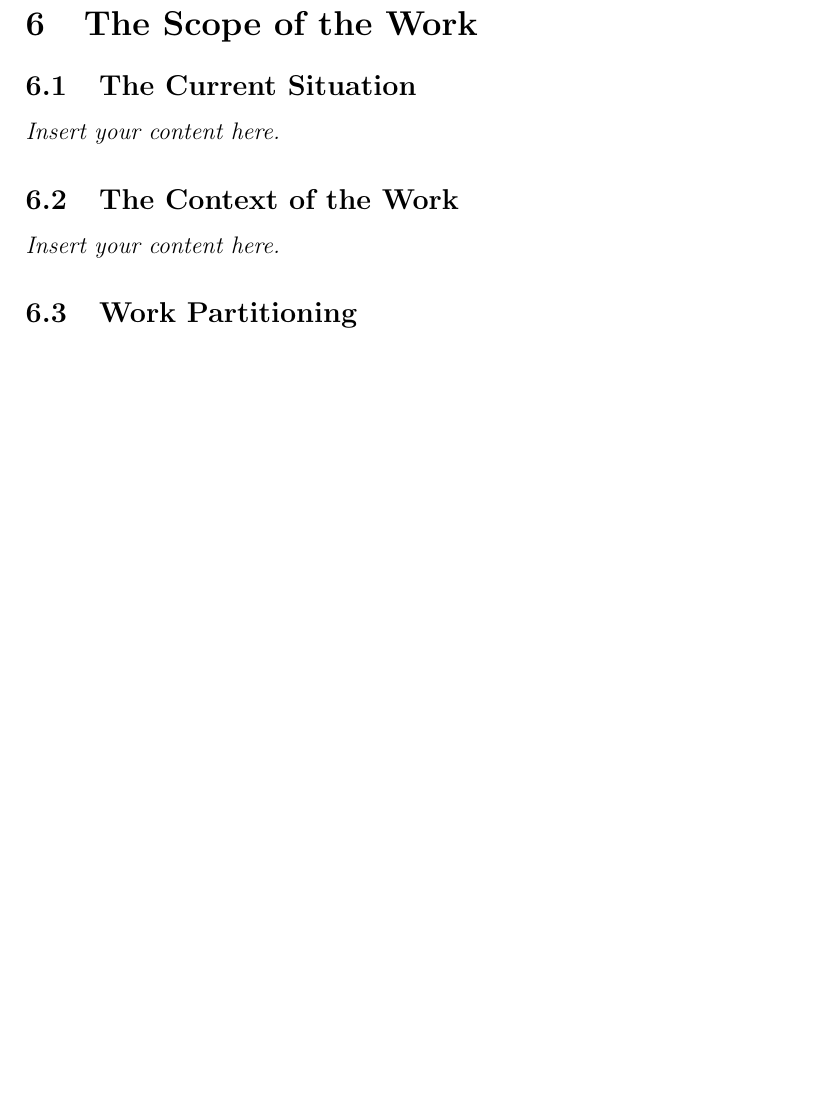
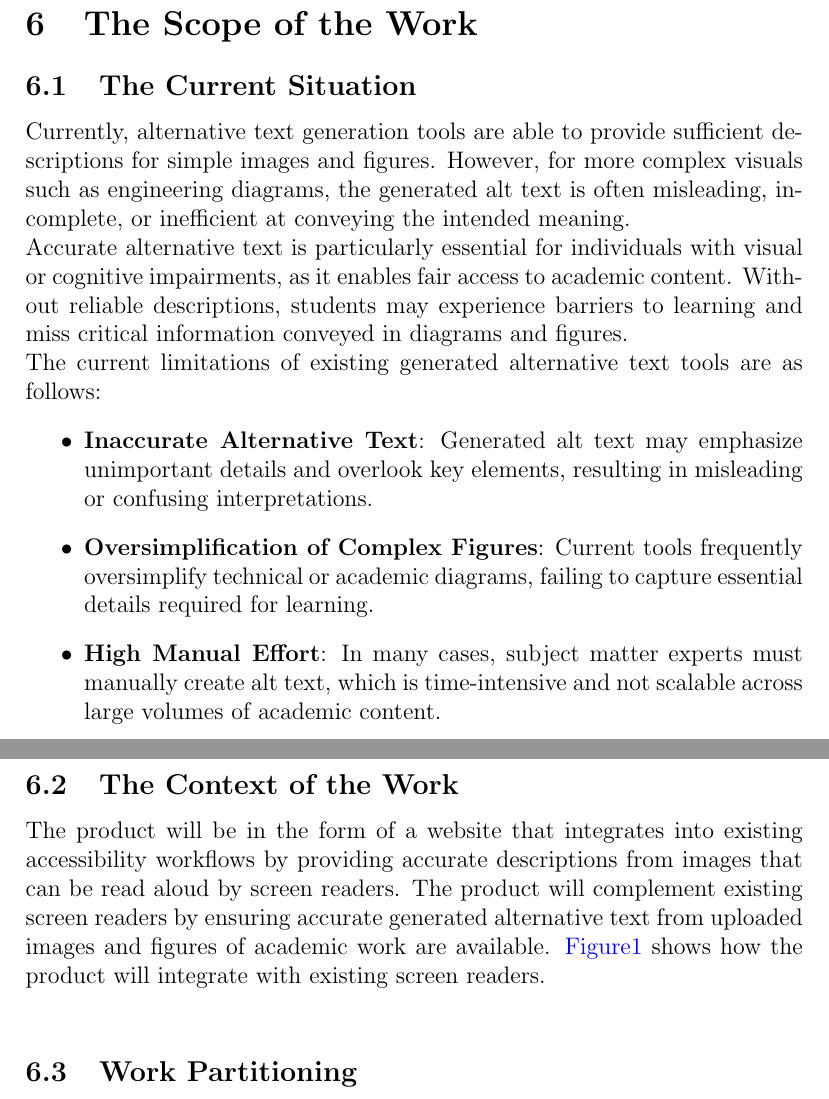
Before and after one commit to 4G06-CAPSTONE-2025/Reading4All, a LaTeX document (docs/SRS-Volere/SRS.tex): part of page 12 of 20 before the commit and two parts of pages 12 and 13 of 22 after it, the two joined at a grey line, cut so that both start at the same text, the shorter picture padded with empty space. Compiled offline with pdfLaTeX.

Commit message:
scope of work progress (refs #46)

```diff
--- a/docs/SRS-Volere/SRS.tex
+++ b/docs/SRS-Volere/SRS.tex
@@ -10,6 +10,7 @@
 \usepackage{tabularx}
 \usepackage{hyperref}
 \usepackage{enumitem}
+\usepackage{graphicx}
 
 \hypersetup{
     bookmarks=true,         % show bookmarks bar?
@@ -188,6 +189,22 @@ The following assumptions are made when using the product:
 \end{itemize}
 \section{The Scope of the Work}
 \subsection{The Current Situation}
-\lips
+Currently, alternative text generation tools are able to provide sufficient descriptions for simple images and figures. However, for more complex visuals
+such as engineering diagrams, the generated alt text is often misleading, incomplete, or inefficient at conveying the intended meaning.\\
+Accurate alternative text is particularly essential for individuals with visual or cognitive impairments, as it enables fair access to academic content. Without
+reliable descriptions, students may experience barriers to learning and miss critical information conveyed in diagrams and figures.\\
+The current limitations of existing generated alternative text tools are as follows:
+\begin{itemize}
+  \item \textbf{Inaccurate Alternative Text}: Generated alt text may emphasize unimportant details and overlook key elements,
+  resulting in misleading or confusing interpretations.
+  \item \textbf{Oversimplification of Complex Figures}: Current tools frequently oversimplify technical or academic diagrams,
+  failing to capture essential details required for learning.
+  \item \textbf{High Manual Effort}: In many cases, subject matter experts must manually create alt text,
+  which is time-intensive and not scalable across large volumes of academic content.
+\end{itemize}
 \subsection{The Context of the Work}
-\lips
+The product will be in the form of a website that integrates into existing accessibility workflows
+by providing accurate descriptions from images that can be read aloud by screen readers. The product
+will complement existing screen readers by ensuring accurate generated alternative text from
+uploaded images and figures of academic work are available. \href{fig:work-context}{Figure1} shows
+how the product will integrate with existing screen readers.\\
@@ -194,3 +216,6 @@ The following assumptions are made when using the product:
+  \label{fig:work-context}
+\end{figure}
+
 \subsection{Work Partitioning}
 \lips
 \subsection{Specifying a Business Use Case (BUC)}
```
Also changed, not shown: docs/SRS-Volere/SRS.tex (5 more changed lines).
